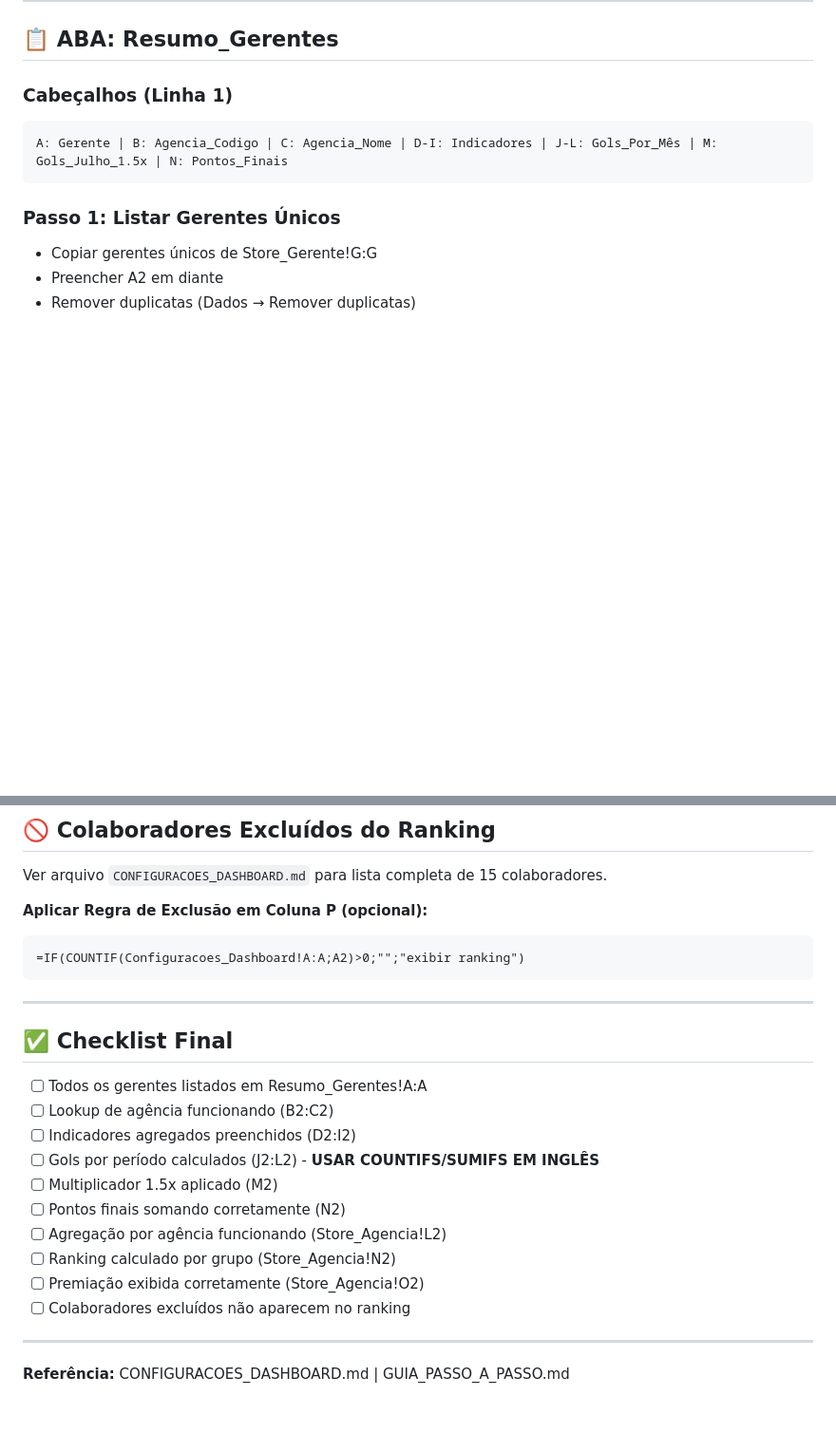
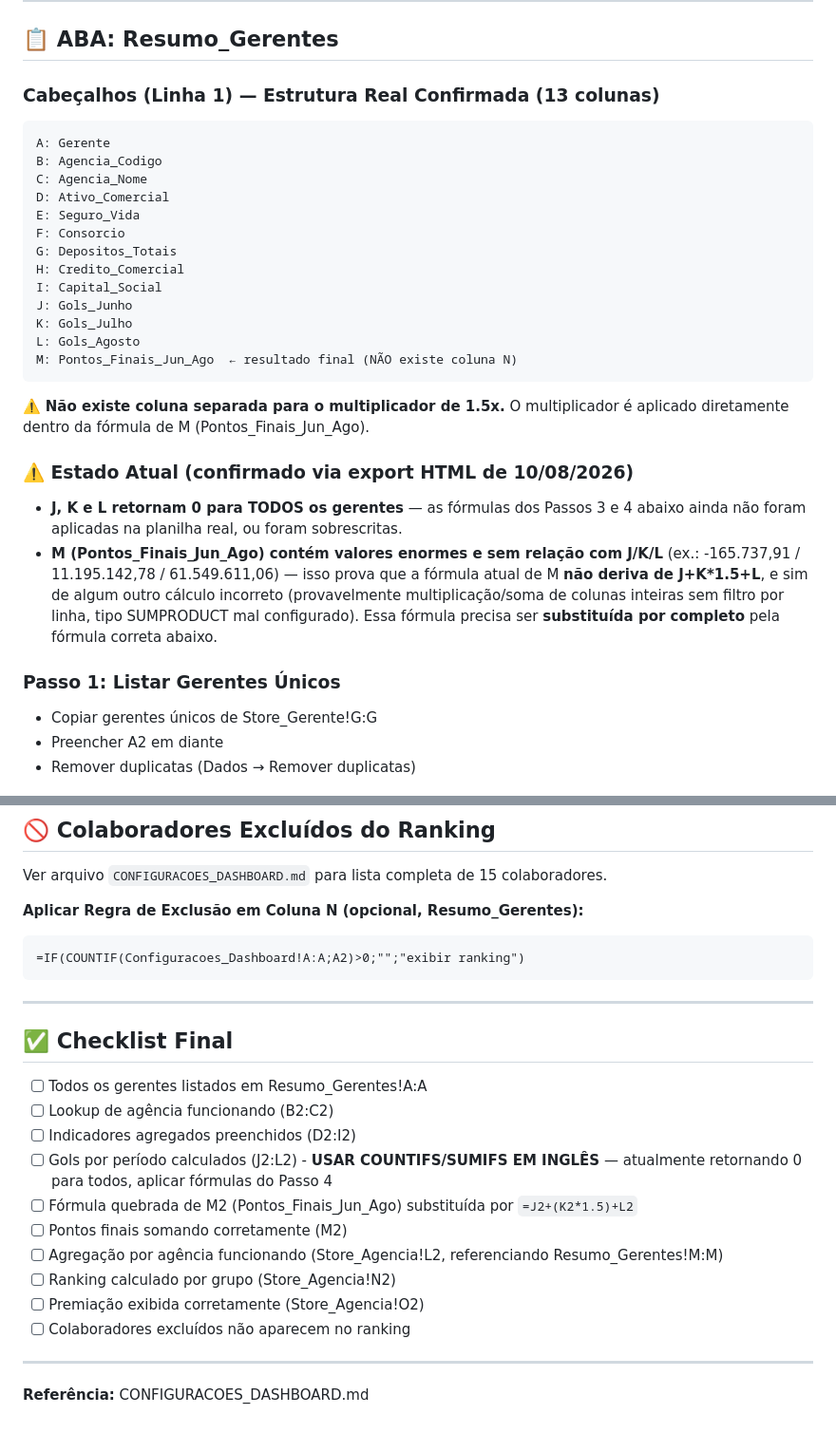
Before and after one commit to EllGabri/Album-Copa, a Markdown page: IMPLEMENTACAO_DASHBOARD.md, 2 parts joined by grey strips. Shown at 95% size. Drawn GitHub-style; blank space fills up the shorter version.

````diff
--- a/IMPLEMENTACAO_DASHBOARD.md
+++ b/IMPLEMENTACAO_DASHBOARD.md
@@ -26,10 +26,28 @@ Coluna J: Realizado (valor numérico)
 
 ## 📋 ABA: Resumo_Gerentes
 
-### Cabeçalhos (Linha 1)
+### Cabeçalhos (Linha 1) — Estrutura Real Confirmada (13 colunas)
 ```
-A: Gerente | B: Agencia_Codigo | C: Agencia_Nome | D-I: Indicadores | J-L: Gols_Por_Mês | M: Gols_Julho_1.5x | N: Pontos_Finais
+A: Gerente
+B: Agencia_Codigo
+C: Agencia_Nome
+D: Ativo_Comercial
+E: Seguro_Vida
+F: Consorcio
+G: Depositos_Totais
+H: Credito_Comercial
+I: Capital_Social
+J: Gols_Junho
+K: Gols_Julho
+L: Gols_Agosto
+M: Pontos_Finais_Jun_Ago  ← resultado final (NÃO existe coluna N)
 ```
+
+⚠️ **Não existe coluna separada para o multiplicador de 1.5x.** O multiplicador é aplicado diretamente dentro da fórmula de M (Pontos_Finais_Jun_Ago).
+
+### ⚠️ Estado Atual (confirmado via export HTML de 10/08/2026)
+- **J, K e L retornam 0 para TODOS os gerentes** — as fórmulas dos Passos 3 e 4 abaixo ainda não foram aplicadas na planilha real, ou foram sobrescritas.
+- **M (Pontos_Finais_Jun_Ago) contém valores enormes e sem relação com J/K/L** (ex.: -165.737,91 / 11.195.142,78 / 61.549.611,06) — isso prova que a fórmula atual de M **não deriva de J+K*1.5+L**, e sim de algum outro cálculo incorreto (provavelmente multiplicação/soma de colunas inteiras sem filtro por linha, tipo SUMPRODUCT mal configurado). Essa fórmula precisa ser **substituída por completo** pela fórmula correta abaixo.
 
 ### Passo 1: Listar Gerentes Únicos
 - Copiar gerentes únicos de Store_Gerente!G:G
@@ -135,7 +150,7 @@ A: Gerente | B: Agencia_Codigo | C: Agencia_Nome | D-I: Indicadores | J-L: Gols_
 
 Ver arquivo `CONFIGURACOES_DASHBOARD.md` para lista completa de 15 colaboradores.
 
-**Aplicar Regra de Exclusão em Coluna P (opcional):**
+**Aplicar Regra de Exclusão em Coluna N (opcional, Resumo_Gerentes):**
 ```
 =IF(COUNTIF(Configuracoes_Dashboard!A:A;A2)>0;"";"exibir ranking")
 ```
@@ -147,14 +162,14 @@ Ver arquivo `CONFIGURACOES_DASHBOARD.md` para lista completa de 15 colaboradores
 - [ ] Todos os gerentes listados em Resumo_Gerentes!A:A
 - [ ] Lookup de agência funcionando (B2:C2)
 - [ ] Indicadores agregados preenchidos (D2:I2)
-- [ ] Gols por período calculados (J2:L2) - **USAR COUNTIFS/SUMIFS EM INGLÊS**
-- [ ] Multiplicador 1.5x aplicado (M2)
-- [ ] Pontos finais somando corretamente (N2)
-- [ ] Agregação por agência funcionando (Store_Agencia!L2)
+- [ ] Gols por período calculados (J2:L2) - **USAR COUNTIFS/SUMIFS EM INGLÊS** — atualmente retornando 0 para todos, aplicar fórmulas do Passo 4
+- [ ] Fórmula quebrada de M2 (Pontos_Finais_Jun_Ago) substituída por `=J2+(K2*1.5)+L2`
+- [ ] Pontos finais somando corretamente (M2)
+- [ ] Agregação por agência funcionando (Store_Agencia!L2, referenciando Resumo_Gerentes!M:M)
 - [ ] Ranking calculado por grupo (Store_Agencia!N2)
 - [ ] Premiação exibida corretamente (Store_Agencia!O2)
 - [ ] Colaboradores excluídos não aparecem no ranking
 
 ---
 
-**Referência:** CONFIGURACOES_DASHBOARD.md | GUIA_PASSO_A_PASSO.md
+**Referência:** CONFIGURACOES_DASHBOARD.md
````
Also changed, not shown: other parts of IMPLEMENTACAO_DASHBOARD.md (+5 -8 lines), CONFIGURACOES_DASHBOARD.md (+4 -8 lines).
